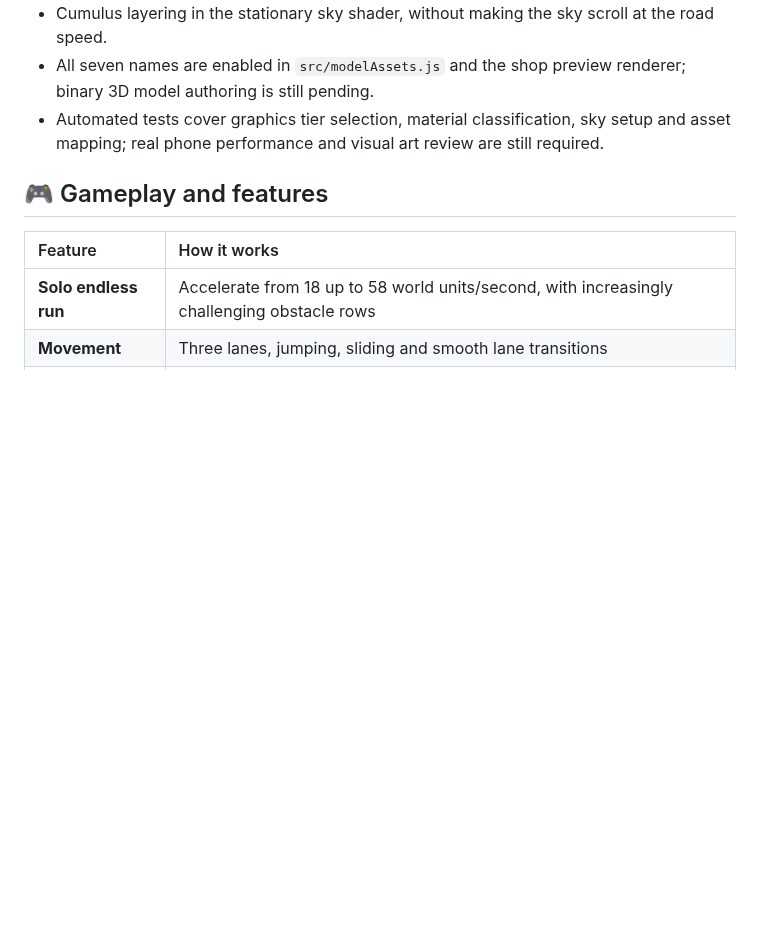
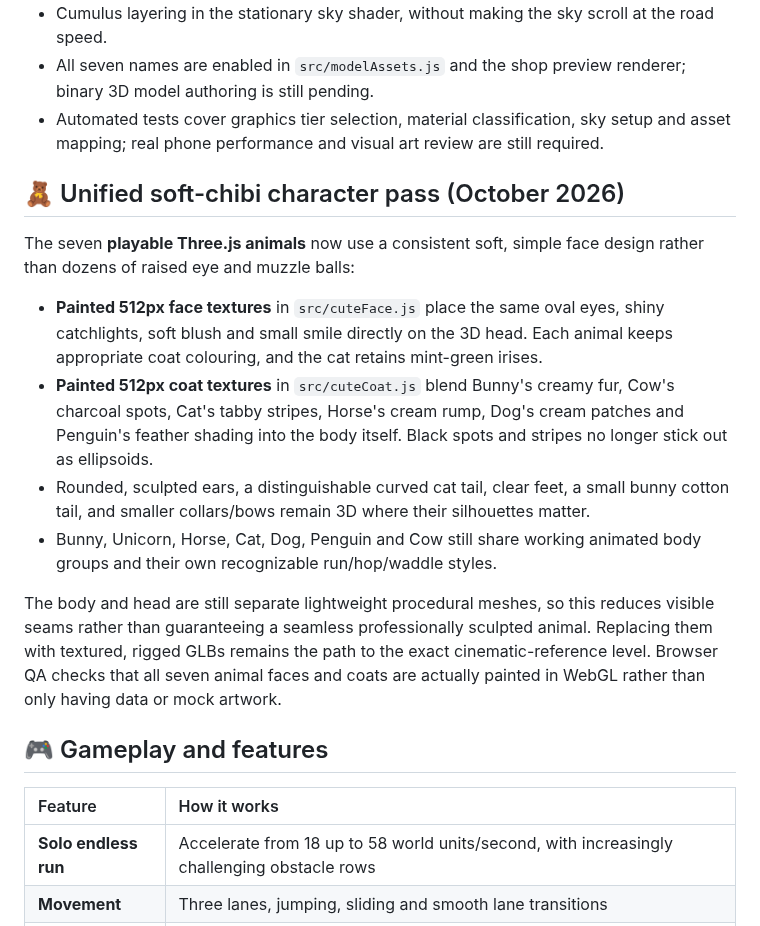
Before and after one commit to mothinisuresh14072002/penguin-game, a Markdown page: README.md, the part around the change. GitHub-like rendering; blank space fills up the shorter version.

Commit message:
Explain real in-game blended face and fur textures, seven unified character eyes and remaining model limits

```diff
--- a/README.md
+++ b/README.md
@@ -311,6 +311,32 @@ world scenery. The shop remains available from the main game menu.
   sky setup and asset mapping; real phone performance and visual art review
   are still required.
 
+## 🧸 Unified soft-chibi character pass (October 2026)
+
+The seven **playable Three.js animals** now use a consistent soft, simple
+face design rather than dozens of raised eye and muzzle balls:
+
+- **Painted 512px face textures** in `src/cuteFace.js` place the same
+  oval eyes, shiny catchlights, soft blush and small smile directly on
+  the 3D head. Each animal keeps appropriate coat colouring, and the cat
+  retains mint-green irises.
+- **Painted 512px coat textures** in `src/cuteCoat.js` blend Bunny's
+  creamy fur, Cow's charcoal spots, Cat's tabby stripes, Horse's cream
+  rump, Dog's cream patches and Penguin's feather shading into the
+  body itself. Black spots and stripes no longer stick out as ellipsoids.
+- Rounded, sculpted ears, a distinguishable curved cat tail, clear feet,
+  a small bunny cotton tail, and smaller collars/bows remain 3D where
+  their silhouettes matter.
+- Bunny, Unicorn, Horse, Cat, Dog, Penguin and Cow still share working
+  animated body groups and their own recognizable run/hop/waddle styles.
+
+The body and head are still separate lightweight procedural meshes, so
+this reduces visible seams rather than guaranteeing a seamless
+professionally sculpted animal. Replacing them with textured, rigged
+GLBs remains the path to the exact cinematic-reference level. Browser
+QA checks that all seven animal faces and coats are actually painted
+in WebGL rather than only having data or mock artwork.
+
 ## 🎮 Gameplay and features
 
 | Feature | How it works |
```
